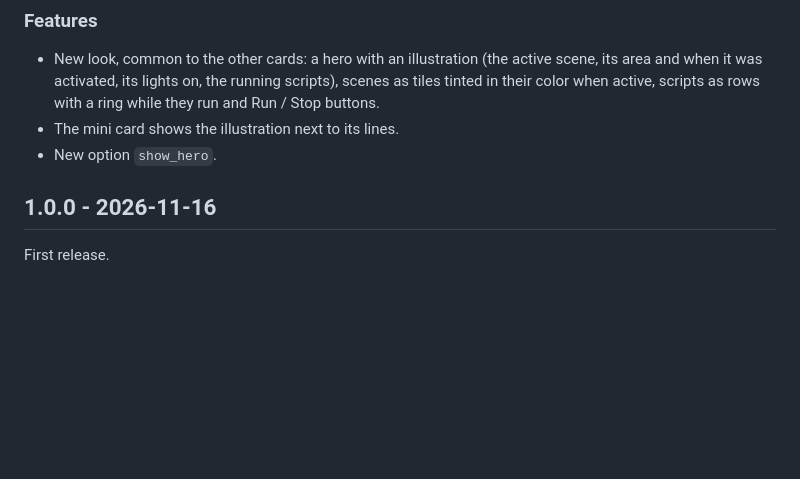
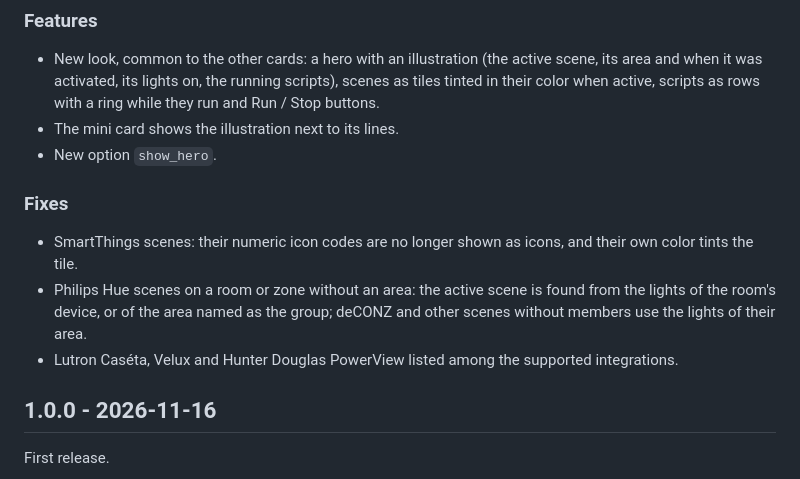
Before and after one commit to juju35/ha-scene-card, a Markdown page: CHANGELOG.md, the part around the change. Drawn GitHub-style; blank space fills up the shorter version.

```diff
--- a/CHANGELOG.md
+++ b/CHANGELOG.md
@@ -6,6 +6,11 @@
 - New look, common to the other cards: a hero with an illustration (the active scene, its area and when it was activated, its lights on, the running scripts), scenes as tiles tinted in their color when active, scripts as rows with a ring while they run and Run / Stop buttons.
 - The mini card shows the illustration next to its lines.
 - New option `show_hero`.
+
+### Fixes
+- SmartThings scenes: their numeric icon codes are no longer shown as icons, and their own color tints the tile.
+- Philips Hue scenes on a room or zone without an area: the active scene is found from the lights of the room's device, or of the area named as the group; deCONZ and other scenes without members use the lights of their area.
+- Lutron Caséta, Velux and Hunter Douglas PowerView listed among the supported integrations.
 
 ## 1.0.0 - 2026-11-16
 
```
Also changed, not shown: README.md (+11 -3 lines), images/hunterdouglas_powerview.png (added), images/lutron_caseta.png (added), images/velux.png (added), 2 other files.
